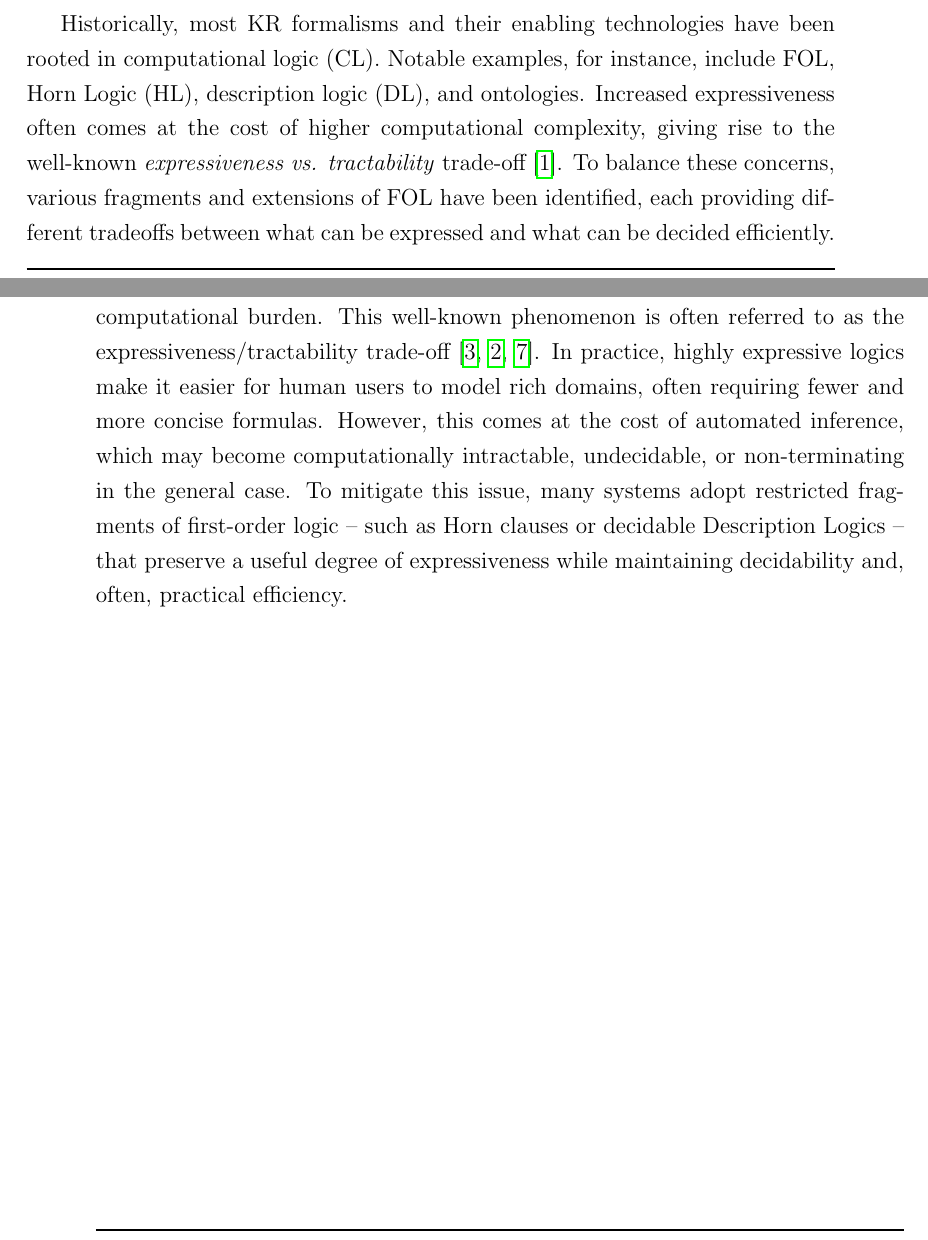
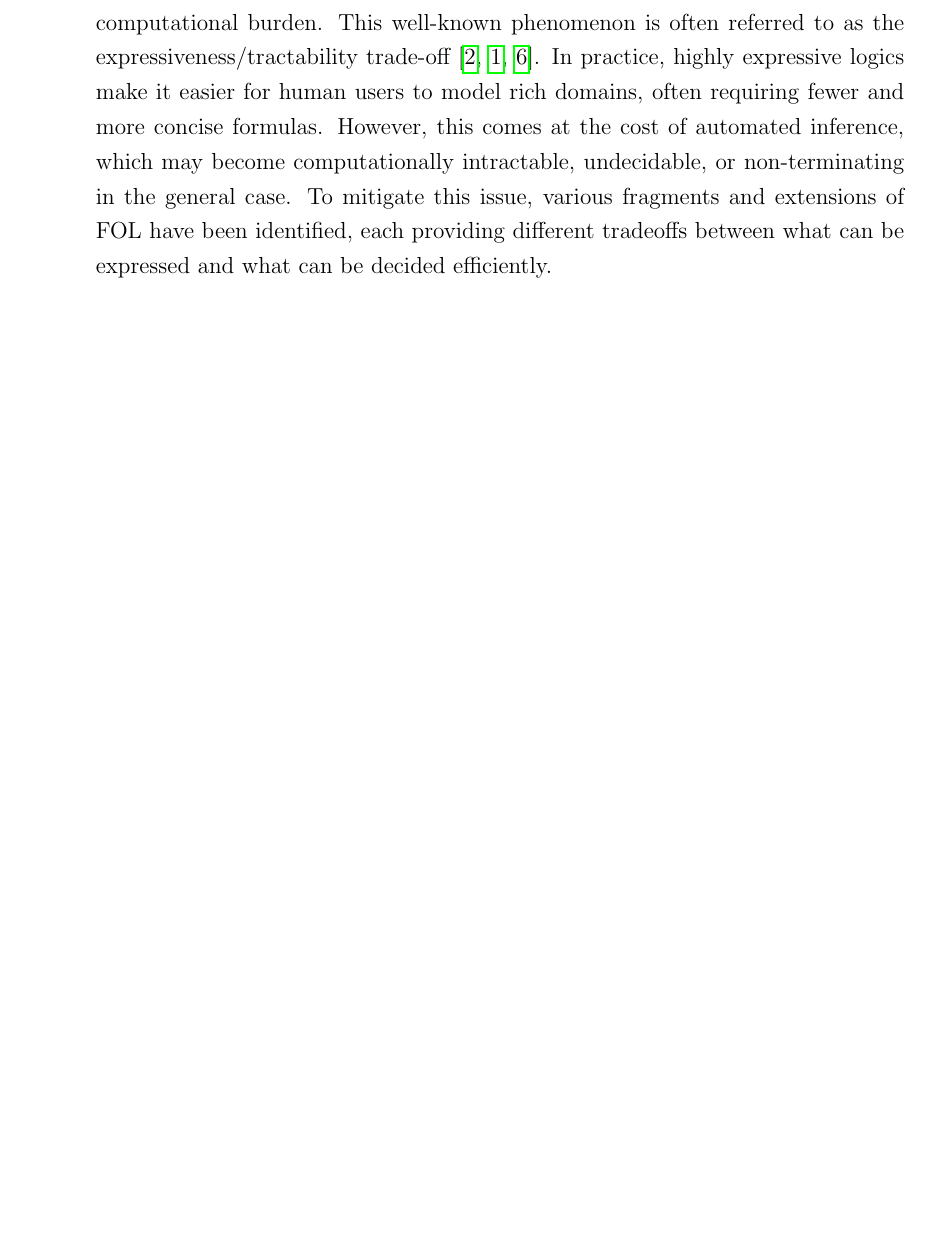
Before and after one commit to MatteoMagnini/phd-thesis, a LaTeX thesis (phd-thesis.tex, which reads chapters/chapter_3_artificial_intelligence.tex): two parts of pages 39 and 40 of 61 before the commit and part of page 40 of 59 after it, the two joined at a grey line, cut at the place of the change, the shorter picture padded with empty space. Compiled offline with pdfLaTeX.

Commit message:
fix: refartoring paragraphs in 3.1

```diff
--- a/chapters/chapter_3_artificial_intelligence.tex
+++ b/chapters/chapter_3_artificial_intelligence.tex
@@ -86,15 +86,6 @@ Recursive intensional predicates further enhance expressivity: for example, the
 In formal logic, intensional definitions are prized for their ability to model potentially unbounded domains within finite logical formalisms.
 
 
-Historically, most \gls{KR} formalisms and their enabling technologies have been rooted in \gls{CL}.
-%
-Notable examples, for instance, include \gls{FOL}, \gls{HL}, \gls{DL}, and ontologies.
-%
-Increased expressiveness often comes at the cost of higher computational complexity, giving rise to the well-known \emph{expressiveness vs. tractability} trade-off~\cite{DBLP:conf/dlog/2003handbook}.
-%
-To balance these concerns, various fragments and extensions of \gls{FOL} have been identified, each providing different tradeoffs between what can be expressed and what can be decided efficiently.
-
-
 \paragraph{Expressiveness vs. tractability}
 %
 Tractability addresses the theoretical question of whether a logic reasoner can determine the truth of a given formula within feasible time and space bounds.
@@ -111,8 +102,7 @@ In practice, highly expressive logics make it easier for human users to model ri
 %
 However, this comes at the cost of automated inference, which may become computationally intractable, undecidable, or non-terminating in the general case.
 %
-To mitigate this issue, many systems adopt restricted fragments of first-order logic -- such as Horn clauses or decidable Description Logics -- that preserve a useful degree of expressiveness while maintaining decidability and, often, practical efficiency.
-
+To mitigate this issue, various fragments and extensions of \gls{FOL} have been identified, each providing different tradeoffs between what can be expressed and what can be decided efficiently.
 
 
 \subsection{\Glsentrylong{FOL}}\label{subsec:first-order-logic}
```
